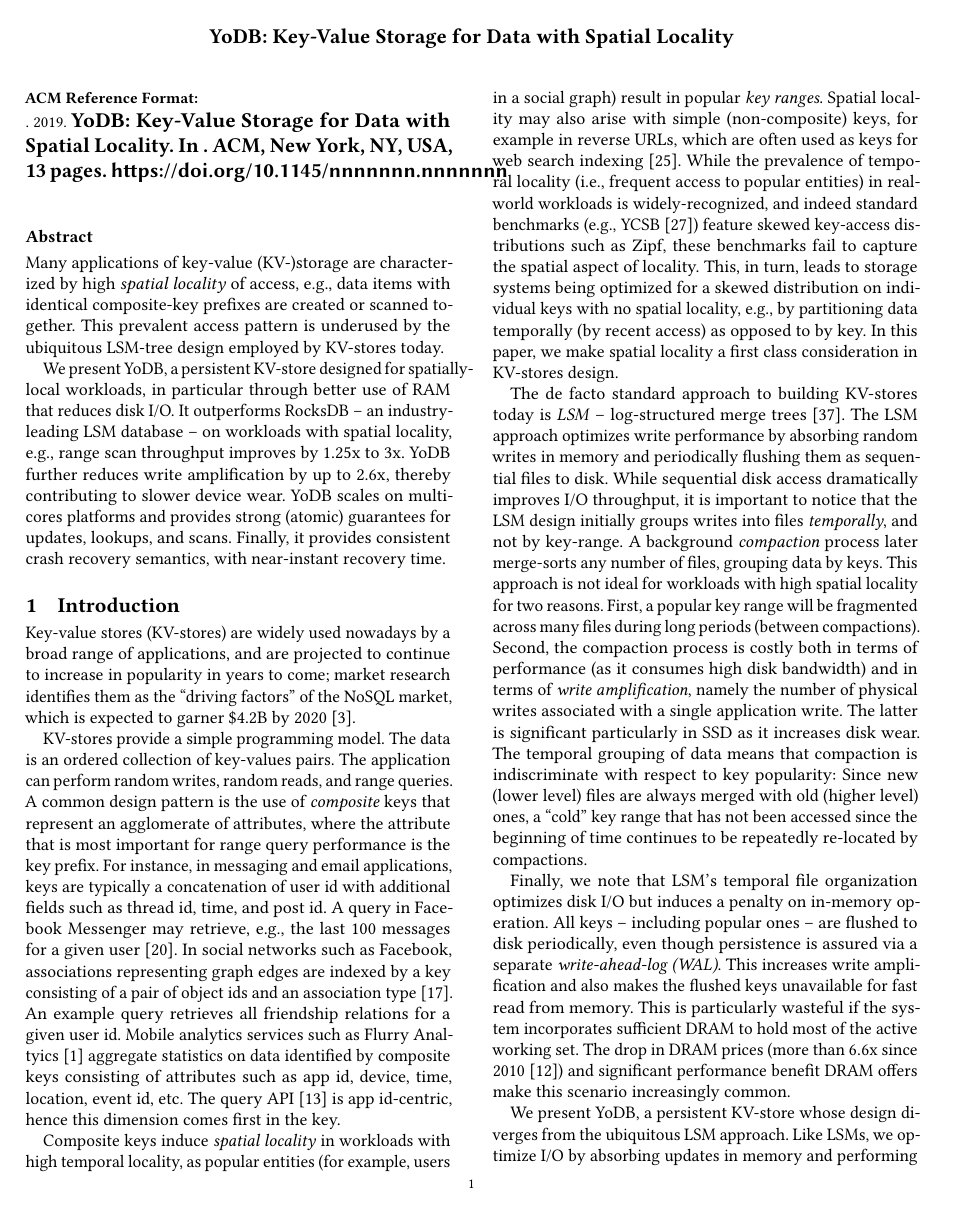
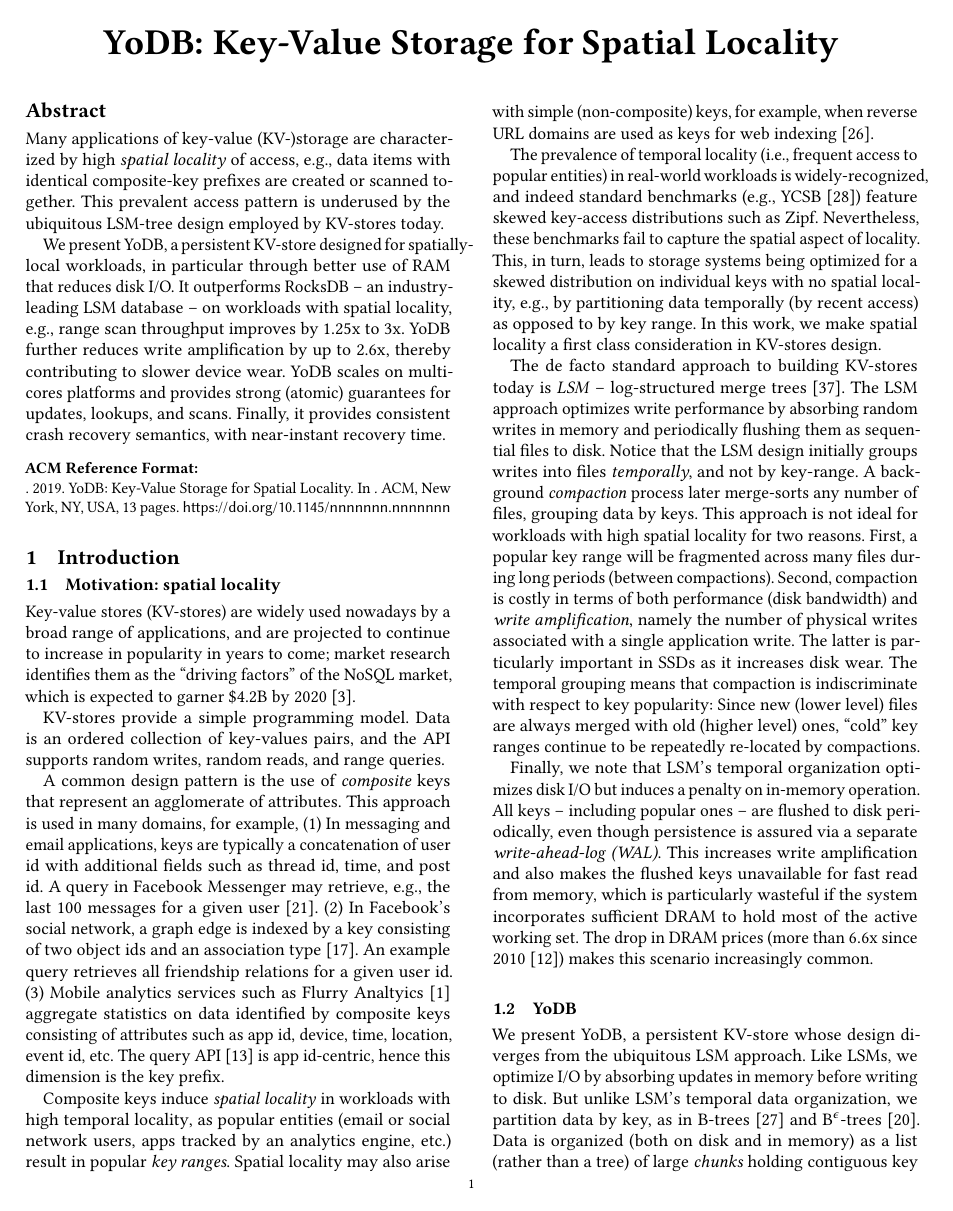
Before and after one commit to Eshcar/PiWi, a LaTeX paper (SOSP/Persistent-KVStore-for-RTAnalytics.tex, which reads SOSP/intro.tex): page 1 of 13. Compiled offline with pdfLaTeX.

Commit message:
introduction

```diff
--- a/SOSP/Persistent-KVStore-for-RTAnalytics.tex
+++ b/SOSP/Persistent-KVStore-for-RTAnalytics.tex
@@ -25,8 +25,8 @@
 
 \newcommand{\code}[1]{\textsf{\fontsize{9}{11}\selectfont #1}}
 
-%\newcommand{\inred}[1]{{\color{red}{#1}}}
-\newcommand{\inred}[1]{ {#1} } % reddening macro commented out
+\newcommand{\inred}[1]{{\color{red}{#1}}}
+%\newcommand{\inred}[1]{ {#1} } % reddening macro commented out
 \newcommand{\remove}[1]{}
 \newcommand{\Idit}[1]{\inred{[Idit: #1]}}
 
@@ -49,14 +49,15 @@
 % Actual document begins below.
 \begin{document}
 
-\title{\Large \bf \sys: Key-Value Storage for Data with Spatial Locality}
+\title{\sys: Key-Value Storage for Spatial Locality}
 \author{}
+
+\begin{abstract}
+\input{abstract}
+\end{abstract}
 
 \settopmatter{printfolios=true}
 \maketitle
-
-\subsection*{Abstract}
-\input{abstract}
 
 \section{Introduction}
 \input{intro}
--- a/SOSP/intro.tex
+++ b/SOSP/intro.tex
@@ -1,3 +1,4 @@
+\subsection{Motivation: spatial locality}
 % KV-stores are everywhere
 Key-value stores (KV-stores) are widely used nowadays by a broad range of applications, and are projected
 to continue to increase in popularity in years to come; market research  identifies them as the
@@ -5,49 +6,56 @@
 
 % In many applications, keys are composite
 KV-stores provide a simple programming model.
-The data is an ordered collection of key-values pairs. The application can perform random writes,
-random reads, and range queries. A common design pattern is the use of \emph{composite}
-keys that represent an agglomerate of attributes, where the attribute that is most important for range query
-performance is the key prefix.
-%Range scans are then used to collect all the rows associated with a particular attribute.
-For instance,  in messaging and email applications, keys are typically a concatenation of user id with additional fields
+Data is an ordered collection of key-values pairs, and  the API supports random writes,
+random reads, and range queries.
+
+A common design pattern is the use of \emph{composite}
+keys that represent an agglomerate of attributes.
+%, where the attribute that is most important for range query performance is the key prefix.
+This approach is used in many domains, for example,
+(1) In messaging and email applications, keys are typically a concatenation of user id with additional fields
 such as thread id, time, and post id. A query in Facebook Messenger may retrieve, e.g., the last 100 messages for a
 given user~\cite{Borthakur:2011:AHG:1989323.1989438}. %, or the hourly impression counts %over the last 24 hours for a given advertiser.
-In social networks such as Facebook, associations representing graph edges are indexed by a key consisting of a
-pair of object ids and an association type~\cite{Armstrong:2013:LDB:2463676.2465296}.
-An example query retrieves all friendship relations for a given user id.
-Mobile analytics services such as Flurry Analtyics~\cite{flurry} aggregate statistics
+(2) In Facebook's social network, a graph edge is indexed by a key consisting of two
+object ids and an association type~\cite{Armstrong:2013:LDB:2463676.2465296}.
+An example  query retrieves all friendship relations for a given user id.
+(3) Mobile analytics services such as Flurry Analtyics~\cite{flurry} aggregate statistics
 on data identified by composite keys consisting of attributes such as app id, device, time, location,
-event id, etc. The query API~\cite{flurry-api} is app id-centric, hence this dimension comes first
-in the key.
+event id, etc. The query API~\cite{flurry-api} is app id-centric, hence this dimension is the key prefix.
 
 % Composite keys imply spatial data locality (in ranges)
 Composite keys induce \emph{spatial locality} in workloads with high {temporal locality}, as
-popular entities (for example, users in a social graph) result in popular \emph{key ranges}.
-Spatial locality may also arise with simple (non-composite) keys, for example in
-reverse  URLs, which  are often used as keys for web search indexing~\cite{Cho:1998:ECT:297805.297835}.
-While the prevalence of temporal locality (i.e., frequent access to popular entities) in real-world workloads is widely-recognized,
-and indeed standard benchmarks (e.g., YCSB~\cite{YCSB})  feature skewed key-access distributions such as Zipf,
+popular entities (email or social network users, apps tracked by an analytics engine, etc.) result in popular \emph{key ranges}.
+Spatial locality may also arise with simple (non-composite) keys, for example, when
+reverse  URL domains are used as keys for web  indexing~\cite{Cho:1998:ECT:297805.297835}.
+
+% Overfitting for Zipf
+The prevalence of temporal locality (i.e., frequent access to popular entities) in real-world workloads is widely-recognized,
+and indeed standard benchmarks (e.g., YCSB~\cite{YCSB})  feature skewed key-access distributions such as Zipf.
+Nevertheless,
 these benchmarks fail to capture the spatial aspect of locality.
 This, in turn, leads to storage systems being optimized for a skewed distribution on individual keys with no spatial locality,
-e.g., by partitioning data temporally (by recent access) as opposed to by key.
-In this paper, we make spatial locality a first class consideration in KV-stores design.
+e.g., by partitioning data temporally (by recent access) as opposed to by key range.
+In this work, we make spatial locality a first class consideration in KV-stores design.
 % which leads us to rethink the design principles underlying today's popular KV-stores.
 
 % LSM is the standard but not ideal for this  because of  write path  temporal grouping leading to fragmentation and write amplificaiton
-The de facto standard approach to building KV-stores today is \emph{LSM} -- log-structured merge trees~\cite{O'Neil1996}.
+The de facto standard approach to building KV-stores today is \emph{LSM} -- log-structured merge trees~\cite{DBLP:journals/acta/ONeilCGO96}.
 The LSM approach optimizes write performance by absorbing random writes in memory and periodically flushing
-them as sequential files to disk. While  sequential disk access dramatically improves I/O throughput, it
-is important to notice that the LSM design initially groups writes  into files \emph{temporally}, and not by key-range.
+them as sequential files to disk. %While  sequential disk access dramatically improves I/O throughput, it
+% is important to n
+Notice that the LSM design initially groups writes  into files \emph{temporally}, and not by key-range.
 A background \emph{compaction} process later merge-sorts any number of files, grouping data by keys.
 This approach is not ideal for workloads with high spatial locality for two reasons.
 First, a popular key range will be fragmented across many files during long periods (between compactions).
-Second, the compaction process is costly both in terms of performance
-(as it consumes high disk bandwidth) and in terms of \emph{write amplification}, namely the number of physical writes
-associated with a single application write. The latter is significant particularly in SSD as it increases disk wear.
-The temporal grouping of data means that compaction is indiscriminate with respect to key popularity:
+Second,  compaction  is costly in terms of  both performance
+(disk bandwidth) and \emph{write amplification}, namely the number of physical writes
+associated with a single application write. The latter is  particularly important in SSDs as it increases disk wear.
+The temporal grouping means that compaction is indiscriminate with respect to key popularity:
 Since new (lower level) files are always merged with old (higher level) ones,
-a ``cold'' key range that has not been accessed since the  beginning of time continues to be repeatedly re-located
+ ``cold'' key ranges
+ % that has not been accessed since the  beginning of time
+ continue to be repeatedly re-located
 by  compactions.
 
 \remove{
@@ -66,22 +74,25 @@
 }
 
 % LSM is not the best when the entire working set fits in memory
-Finally, we note that LSM's temporal file organization optimizes disk I/O but induces a penalty on in-memory operation.
+Finally, we note that LSM's temporal  organization optimizes disk I/O but induces a penalty on in-memory operation.
 All keys -- including popular ones -- are flushed to disk periodically, even though persistence is assured
 via a separate \emph{write-ahead-log (WAL)}.
-This increases write amplification and also makes the flushed keys unavailable for fast read from memory.
-This is particularly wasteful if the system incorporates sufficient DRAM to hold most of the active working set.
-The drop in DRAM prices (more than $6.6$x since 2010~\cite{dram-prices})  and
-significant performance benefit DRAM offers make this scenario increasingly common.
+This increases write amplification and also makes the flushed keys unavailable for fast read from memory,
+which is particularly wasteful if the system incorporates sufficient DRAM to hold most of the active working set.
+The drop in DRAM prices (more than $6.6$x since 2010~\cite{dram-prices})
+%and significant performance benefit DRAM offers
+makes this scenario increasingly common.
 
+\subsection{\sys}
 % Drum roll
 We present \sys, a persistent KV-store whose design diverges from the ubiquitous LSM approach.
-Like  LSMs,  we optimize I/O by absorbing updates in memory and performing bulk writes to disk.
-But unlike LSM's temporal data organization, we partition databy key, as done also in B-trees~\cite{Comer79} and B$^\epsilon$-trees~\cite{Bender15}.
+Like  LSMs,  we optimize I/O by absorbing updates in memory before writing to disk.
+But unlike LSM's temporal data organization, we partition data by key, as in B-trees~\cite{Comer79} and B$^\epsilon$-trees~\cite{Bender15}.
 Data is  organized (both on disk and in memory) as a list (rather than a tree)
 of large \emph{chunks} holding contiguous key ranges.
 To allow direct access (one I/O operation) to the on-disk chunk holding a given key, we use an auxiliary volatile index.
 In addition, popular chunks are cached in RAM for the benefit of  both the write-path and the read-path.
+% and as in LSM, popular keys are cached for read access.
 
 % Benefits
 Spatially-organized chunks reduce the fragmentation of key ranges, resulting in
```
Also changed, not shown: SOSP/ref.bib (+36 -18 lines), SOSP/intro.tex (10 more changed lines).
